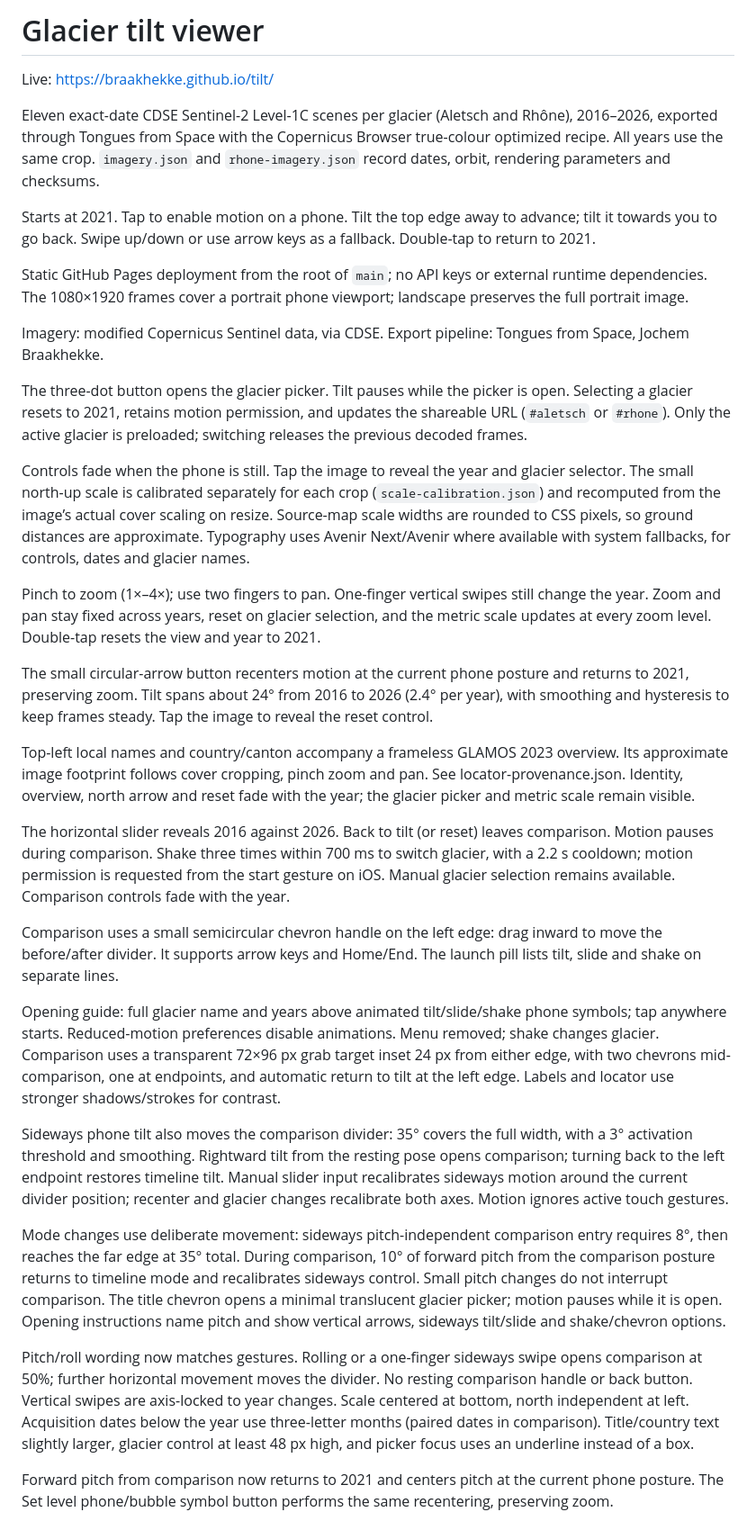
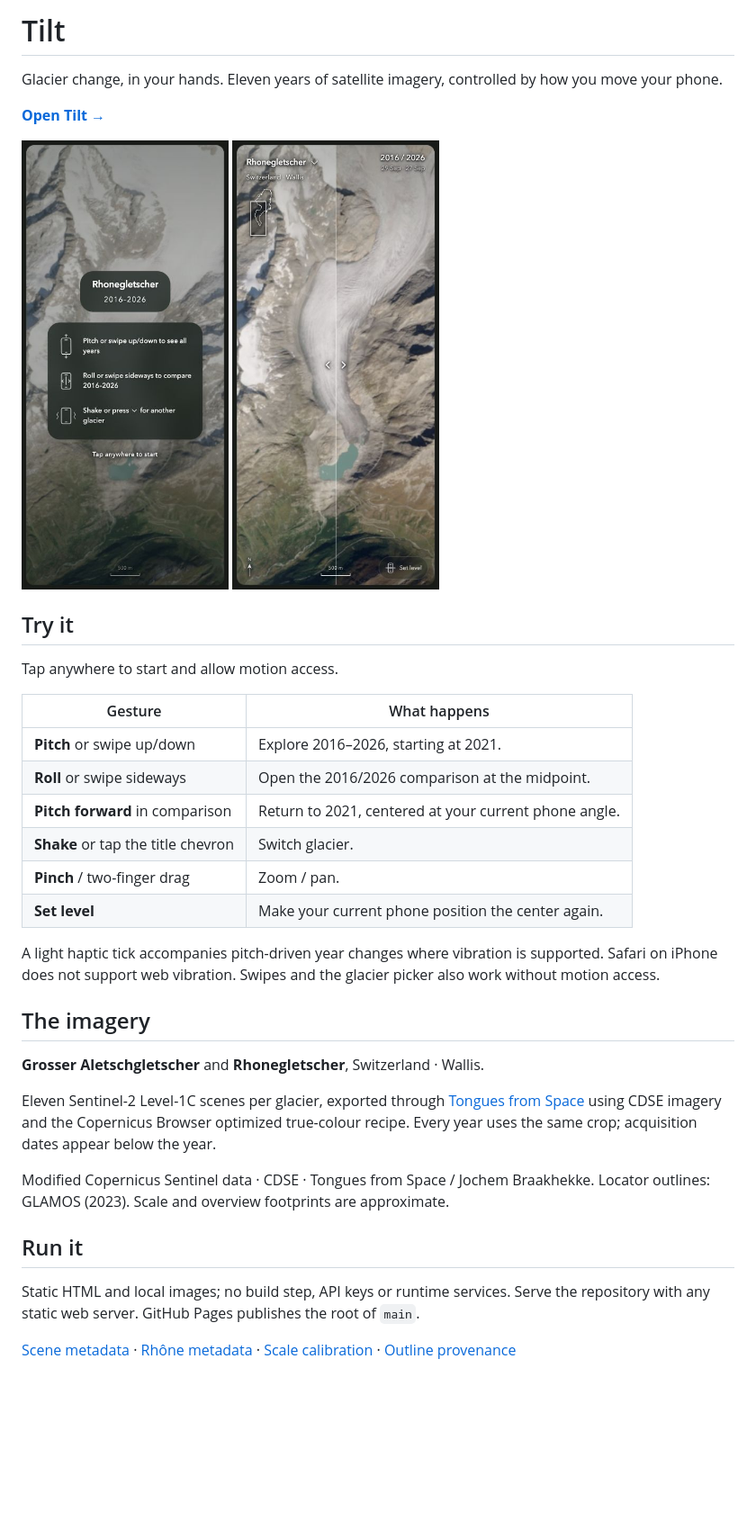
Before and after one commit to braakhekke/tilt, a Markdown page: README.md, the part around the change. Shown at 90% size. Rendered like a GitHub page; pictures changed too: phone-compare.jpg (added), phone-start.jpg (added); blank space fills up the shorter version.

Commit message:
Add pitch year haptics and replace README with concise phone guide and screenshots

```diff
--- a/README.md
+++ b/README.md
@@ -1,35 +1,39 @@
-# Glacier tilt viewer
+# Tilt
 
-Live: https://braakhekke.github.io/tilt/
+Glacier change, in your hands. Eleven years of satellite imagery, controlled by how you move your phone.
 
-Eleven exact-date CDSE Sentinel-2 Level-1C scenes per glacier (Aletsch and Rhône), 2016–2026, exported through Tongues from Space with the Copernicus Browser true-colour optimized recipe. All years use the same crop. `imagery.json` and `rhone-imagery.json` record dates, orbit, rendering parameters and checksums.
+**[Open Tilt →](https://braakhekke.github.io/tilt/)**
 
-Starts at 2021. Tap to enable motion on a phone. Tilt the top edge away to advance; tilt it towards you to go back. Swipe up/down or use arrow keys as a fallback. Double-tap to return to 2021.
+<p>
+  <img src="phone-start.jpg" alt="Tilt opening guide on a phone" width="230">
+  <img src="phone-compare.jpg" alt="2016 and 2026 glacier comparison on a phone" width="230">
+</p>
 
-Static GitHub Pages deployment from the root of `main`; no API keys or external runtime dependencies. The 1080×1920 frames cover a portrait phone viewport; landscape preserves the full portrait image.
+## Try it
 
-Imagery: modified Copernicus Sentinel data, via CDSE. Export pipeline: Tongues from Space, Jochem Braakhekke.
+Tap anywhere to start and allow motion access.
 
-The three-dot button opens the glacier picker. Tilt pauses while the picker is open. Selecting a glacier resets to 2021, retains motion permission, and updates the shareable URL (`#aletsch` or `#rhone`). Only the active glacier is preloaded; switching releases the previous decoded frames.
+| Gesture | What happens |
+| --- | --- |
+| **Pitch** or swipe up/down | Explore 2016–2026, starting at 2021. |
+| **Roll** or swipe sideways | Open the 2016/2026 comparison at the midpoint. |
+| **Pitch forward** in comparison | Return to 2021, centered at your current phone angle. |
+| **Shake** or tap the title chevron | Switch glacier. |
+| **Pinch** / two-finger drag | Zoom / pan. |
+| **Set level** | Make your current phone position the center again. |
 
-Controls fade when the phone is still. Tap the image to reveal the year and glacier selector. The small north-up scale is calibrated separately for each crop (`scale-calibration.json`) and recomputed from the image’s actual cover scaling on resize. Source-map scale widths are rounded to CSS pixels, so ground distances are approximate. Typography uses Avenir Next/Avenir where available with system fallbacks, for controls, dates and glacier names.
+A light haptic tick accompanies pitch-driven year changes where vibration is supported. Safari on iPhone does not support web vibration. Swipes and the glacier picker also work without motion access.
 
-Pinch to zoom (1×–4×); use two fingers to pan. One-finger vertical swipes still change the year. Zoom and pan stay fixed across years, reset on glacier selection, and the metric scale updates at every zoom level. Double-tap resets the view and year to 2021.
+## The imagery
 
-The small circular-arrow button recenters motion at the current phone posture and returns to 2021, preserving zoom. Tilt spans about 24° from 2016 to 2026 (2.4° per year), with smoothing and hysteresis to keep frames steady. Tap the image to reveal the reset control.
+**Grosser Aletschgletscher** and **Rhonegletscher**, Switzerland · Wallis.
 
-Top-left local names and country/canton accompany a frameless GLAMOS 2023 overview. Its approximate image footprint follows cover cropping, pinch zoom and pan. See locator-provenance.json. Identity, overview, north arrow and reset fade with the year; the glacier picker and metric scale remain visible.
+Eleven Sentinel-2 Level-1C scenes per glacier, exported through [Tongues from Space](https://tonguesfromspace.org/) using CDSE imagery and the Copernicus Browser optimized true-colour recipe. Every year uses the same crop; acquisition dates appear below the year.
 
-The horizontal slider reveals 2016 against 2026. Back to tilt (or reset) leaves comparison. Motion pauses during comparison. Shake three times within 700 ms to switch glacier, with a 2.2 s cooldown; motion permission is requested from the start gesture on iOS. Manual glacier selection remains available. Comparison controls fade with the year.
+Modified Copernicus Sentinel data · CDSE · Tongues from Space / Jochem Braakhekke. Locator outlines: GLAMOS (2023). Scale and overview footprints are approximate.
 
-Comparison uses a small semicircular chevron handle on the left edge: drag inward to move the before/after divider. It supports arrow keys and Home/End. The launch pill lists tilt, slide and shake on separate lines.
+## Run it
 
-Opening guide: full glacier name and years above animated tilt/slide/shake phone symbols; tap anywhere starts. Reduced-motion preferences disable animations. Menu removed; shake changes glacier. Comparison uses a transparent 72×96 px grab target inset 24 px from either edge, with two chevrons mid-comparison, one at endpoints, and automatic return to tilt at the left edge. Labels and locator use stronger shadows/strokes for contrast.
+Static HTML and local images; no build step, API keys or runtime services. Serve the repository with any static web server. GitHub Pages publishes the root of `main`.
 
-Sideways phone tilt also moves the comparison divider: 35° covers the full width, with a 3° activation threshold and smoothing. Rightward tilt from the resting pose opens comparison; turning back to the left endpoint restores timeline tilt. Manual slider input recalibrates sideways motion around the current divider position; recenter and glacier changes recalibrate both axes. Motion ignores active touch gestures.
-
-Mode changes use deliberate movement: sideways pitch-independent comparison entry requires 8°, then reaches the far edge at 35° total. During comparison, 10° of forward pitch from the comparison posture returns to timeline mode and recalibrates sideways control. Small pitch changes do not interrupt comparison. The title chevron opens a minimal translucent glacier picker; motion pauses while it is open. Opening instructions name pitch and show vertical arrows, sideways tilt/slide and shake/chevron options.
-
-Pitch/roll wording now matches gestures. Rolling or a one-finger sideways swipe opens comparison at 50%; further horizontal movement moves the divider. No resting comparison handle or back button. Vertical swipes are axis-locked to year changes. Scale centered at bottom, north independent at left. Acquisition dates below the year use three-letter months (paired dates in comparison). Title/country text slightly larger, glacier control at least 48 px high, and picker focus uses an underline instead of a box.
-
-Forward pitch from comparison now returns to 2021 and centers pitch at the current phone posture. The Set level phone/bubble symbol button performs the same recentering, preserving zoom.
+[Scene metadata](imagery.json) · [Rhône metadata](rhone-imagery.json) · [Scale calibration](scale-calibration.json) · [Outline provenance](locator-provenance.json)
```
Also changed, not shown: 1 other file.
